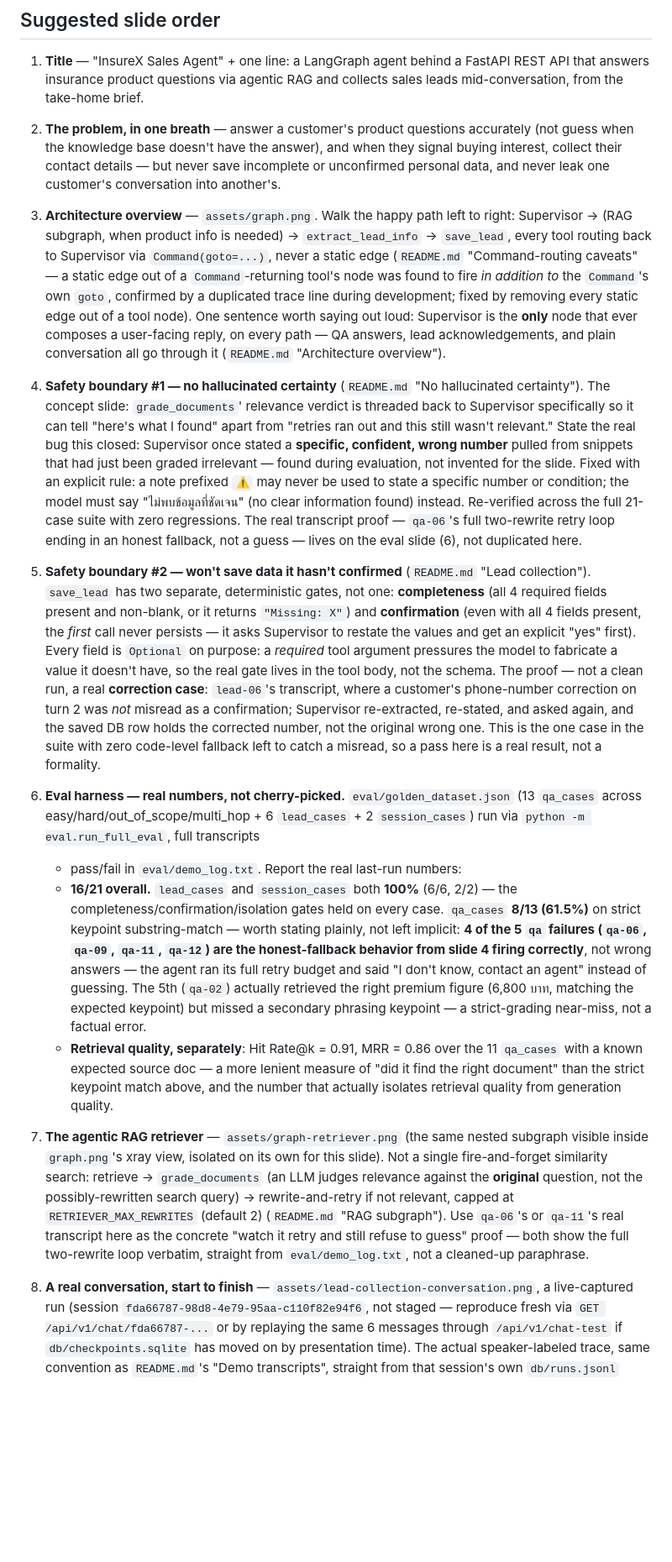
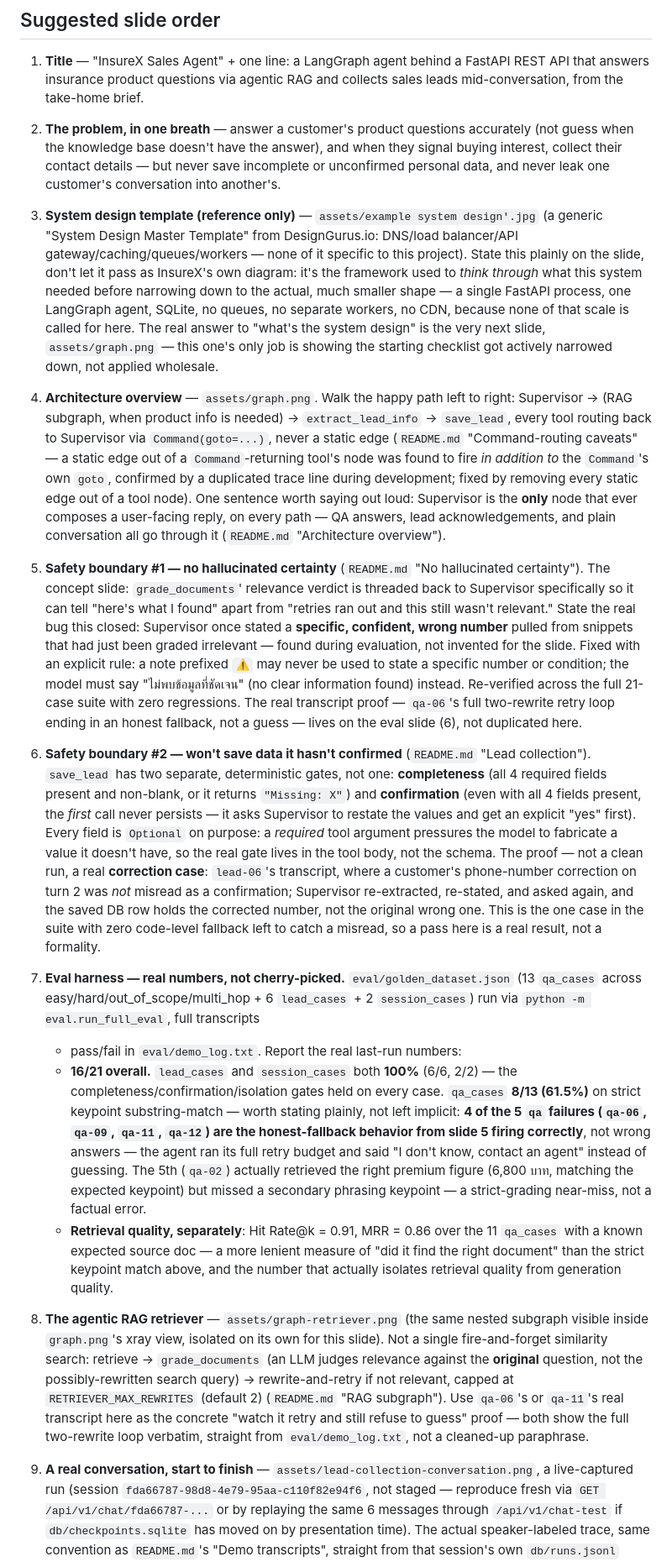
Before and after one commit to narusrn/insurex-sales-agent, a Markdown page: DECK_GUIDELINE.md, the part around one of its changes. Shown at 84% size. Drawn GitHub-style; blank space fills up the shorter version.

```diff
--- a/DECK_GUIDELINE.md
+++ b/DECK_GUIDELINE.md
@@ -32,7 +32,20 @@ written later, update these citations to point at it.
    never save incomplete or unconfirmed personal data, and never leak one
    customer's conversation into another's.
 
-3. **Architecture overview** — `assets/graph.png`. Walk the happy path left
+3. **System design template (reference only)** — `assets/example system
+   design'.jpg` (a generic "System Design Master Template" from
+   DesignGurus.io: DNS/load balancer/API gateway/caching/queues/workers —
+   none of it specific to this project). State this plainly on the slide,
+   don't let it pass as InsureX's own diagram: it's the framework used to
+   *think through* what this system needed before narrowing down to the
+   actual, much smaller shape — a single FastAPI process, one LangGraph
+   agent, SQLite, no queues, no separate workers, no CDN, because none of
+   that scale is called for here. The real answer to "what's the system
+   design" is the very next slide, `assets/graph.png` — this one's only job
+   is showing the starting checklist got actively narrowed down, not
+   applied wholesale.
+
+4. **Architecture overview** — `assets/graph.png`. Walk the happy path left
    to right: Supervisor → (RAG subgraph, when product info is needed) →
    `extract_lead_info` → `save_lead`, every tool routing back to Supervisor
    via `Command(goto=...)`, never a static edge (`README.md` "Command-routing
@@ -44,7 +57,7 @@ written later, update these citations to point at it.
    path — QA answers, lead acknowledgements, and plain conversation all go
    through it (`README.md` "Architecture overview").
 
-4. **Safety boundary #1 — no hallucinated certainty** (`README.md` "No
+5. **Safety boundary #1 — no hallucinated certainty** (`README.md` "No
    hallucinated certainty"). The concept slide: `grade_documents`' relevance
    verdict is threaded back to Supervisor specifically so it can tell "here's
    what I found" apart from "retries ran out and this still wasn't relevant."
@@ -58,7 +71,7 @@ written later, update these citations to point at it.
    two-rewrite retry loop ending in an honest fallback, not a guess — lives
    on the eval slide (6), not duplicated here.
 
-5. **Safety boundary #2 — won't save data it hasn't confirmed**
+6. **Safety boundary #2 — won't save data it hasn't confirmed**
    (`README.md` "Lead collection"). `save_lead` has two separate,
    deterministic gates, not one: **completeness** (all 4 required fields
    present and non-blank, or it returns `"Missing: X"`) and **confirmation**
@@ -74,7 +87,7 @@ written later, update these citations to point at it.
    zero code-level fallback left to catch a misread, so a pass here is a real
    result, not a formality.
 
-6. **Eval harness — real numbers, not cherry-picked.** `eval/golden_dataset.json`
+7. **Eval harness — real numbers, not cherry-picked.** `eval/golden_dataset.json`
    (13 `qa_cases` across easy/hard/out_of_scope/multi_hop + 6 `lead_cases` +
    2 `session_cases`) run via `python -m eval.run_full_eval`, full transcripts
    + pass/fail in `eval/demo_log.txt`. Report the real last-run numbers:
@@ -83,7 +96,7 @@ written later, update these citations to point at it.
      `qa_cases` **8/13 (61.5%)** on strict keypoint substring-match — worth
      stating plainly, not left implicit: **4 of the 5 `qa` failures
      (`qa-06`, `qa-09`, `qa-11`, `qa-12`) are the honest-fallback behavior
-     from slide 4 firing correctly**, not wrong answers — the agent ran its
+     from slide 5 firing correctly**, not wrong answers — the agent ran its
      full retry budget and said "I don't know, contact an agent" instead of
      guessing. The 5th (`qa-02`) actually retrieved the right premium figure
      (6,800 บาท, matching the expected keypoint) but missed a secondary
@@ -94,7 +107,7 @@ written later, update these citations to point at it.
      above, and the number that actually isolates retrieval quality from
      generation quality.
 
-7. **The agentic RAG retriever** — `assets/graph-retriever.png` (the same
+8. **The agentic RAG retriever** — `assets/graph-retriever.png` (the same
    nested subgraph visible inside `graph.png`'s xray view, isolated on its
    own for this slide). Not a single fire-and-forget similarity search:
    retrieve → `grade_documents` (an LLM judges relevance against the
@@ -105,7 +118,7 @@ written later, update these citations to point at it.
    guess" proof — both show the full two-rewrite loop verbatim, straight
    from `eval/demo_log.txt`, not a cleaned-up paraphrase.
 
-8. **A real conversation, start to finish** — `assets/lead-collection-conversation.png`,
+9. **A real conversation, start to finish** — `assets/lead-collection-conversation.png`,
    a live-captured run (session `fda66787-98d8-4e79-95aa-c110f82e94f6`, not
    staged — reproduce fresh via `GET /api/v1/chat/fda66787-...` or by replaying
    the same 6 messages through `/api/v1/chat-test` if `db/checkpoints.sqlite`
```
Also changed, not shown: other parts of DECK_GUIDELINE.md (+15 -14 lines), assets/example system design'.jpg (added).
